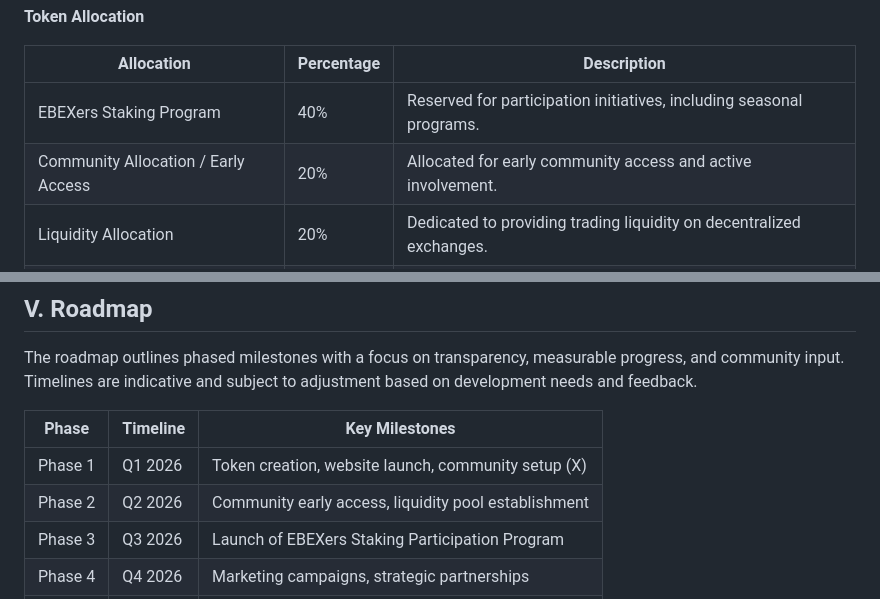
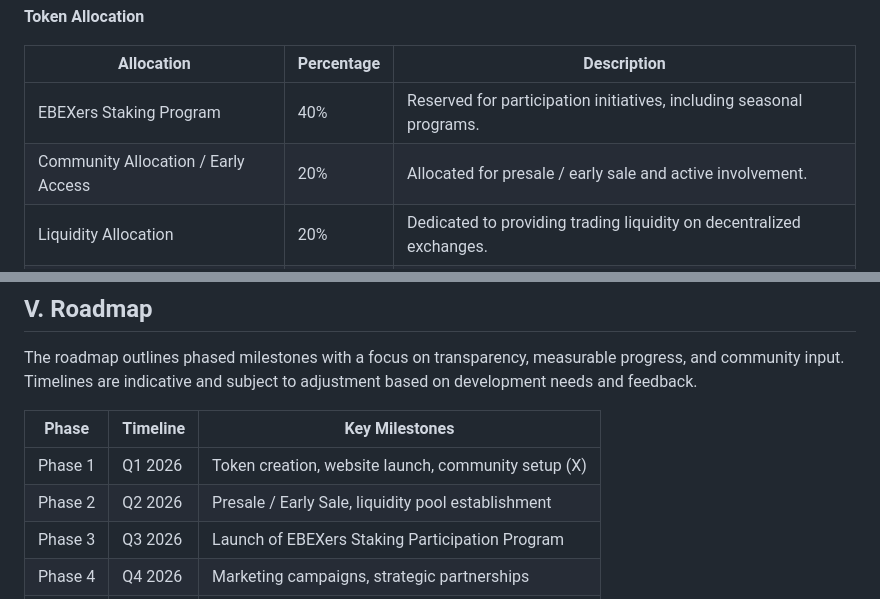
Before and after one commit to ebexman/ebexus-site, a Markdown page: whitepaper.md, 2 parts joined by grey strips. Rendered like a GitHub page.

```diff
--- a/whitepaper.md
+++ b/whitepaper.md
@@ -24,7 +24,7 @@ $EBEX features a **fixed total supply** of **25,000,000 tokens** with **no trans
 | Allocation                        | Percentage | Description                                                                 |
 |-----------------------------------|------------|-----------------------------------------------------------------------------|
 | EBEXers Staking Program             | 40%        | Reserved for participation initiatives, including seasonal programs.       |
-| Community Allocation / Early Access | 20%      | Allocated for early community access and active involvement.                |
+| Community Allocation / Early Access | 20%      | Allocated for presale / early sale and active involvement.                |
 | Liquidity Allocation              | 20%        | Dedicated to providing trading liquidity on decentralized exchanges.       |
 | Founder Allocation                | 10%        | Allocated to the project team for development and operations.              |
 | Marketing Allocation              | 5%         | Supports awareness campaigns and community outreach.                        |
@@ -62,7 +62,7 @@ The roadmap outlines phased milestones with a focus on transparency, measurable
 | Phase     | Timeline     | Key Milestones                                      |
 |-----------|--------------|-----------------------------------------------------|
 | Phase 1   | Q1 2026     | Token creation, website launch, community setup (X) |
-| Phase 2   | Q2 2026     | Community early access, liquidity pool establishment |
+| Phase 2   | Q2 2026     | Presale / Early Sale, liquidity pool establishment |
 | Phase 3   | Q3 2026     | Launch of EBEXers Staking Participation Program           |
 | Phase 4   | Q4 2026     | Marketing campaigns, strategic partnerships         |
 | Phase 5   | 2027+       | Continuous updates and community-driven growth      |
```
